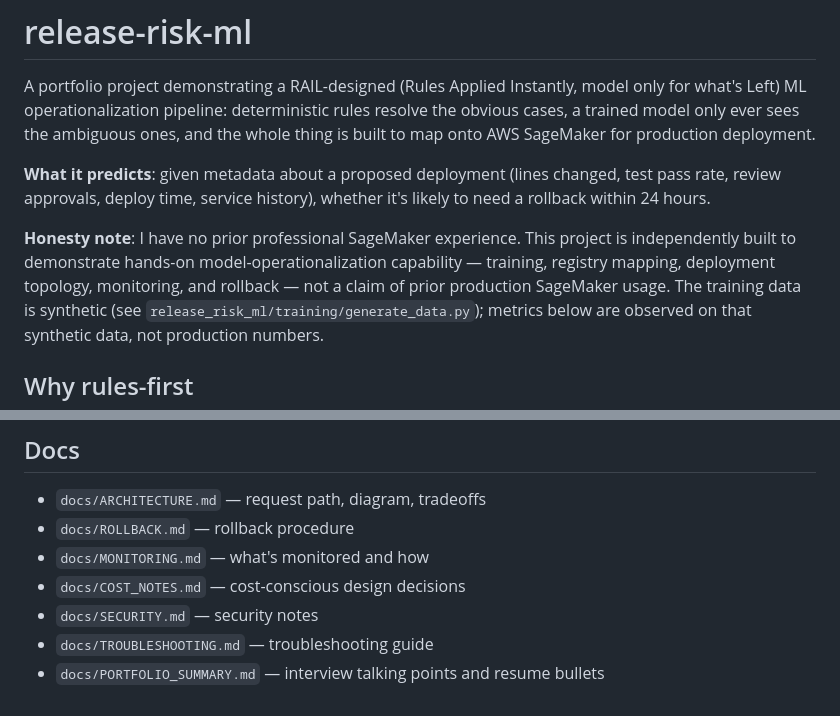
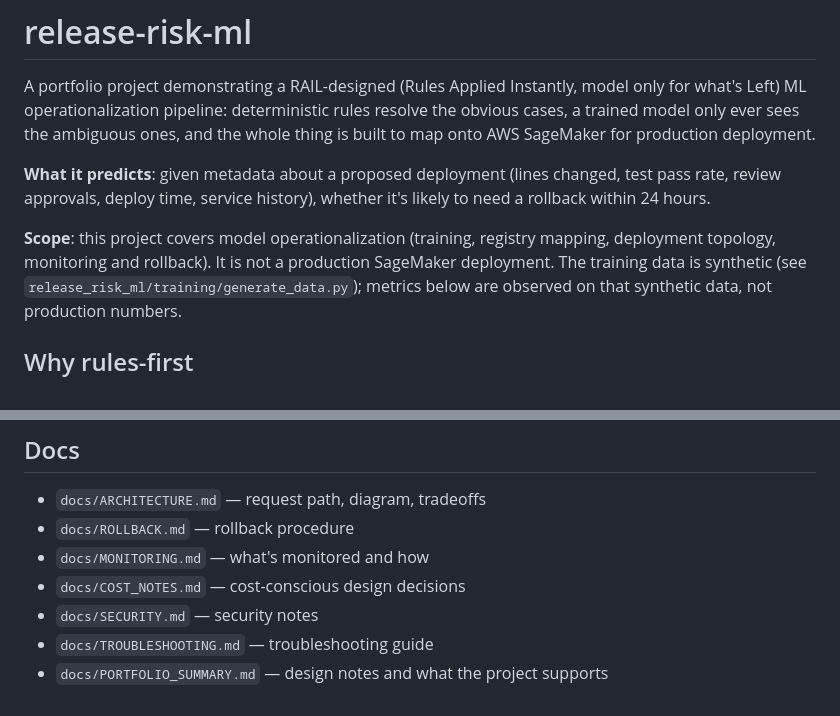
Before and after one commit to gerardrecinto/release-risk-ml, a Markdown page: README.md, 2 parts joined by grey strips. Drawn GitHub-style.

Commit message:
Reword the scope note and rename the summary headings (#2)

```diff
--- a/README.md
+++ b/README.md
@@ -10,10 +10,9 @@ production deployment.
 changed, test pass rate, review approvals, deploy time, service history),
 whether it's likely to need a rollback within 24 hours.
 
-**Honesty note**: I have no prior professional SageMaker experience. This
-project is independently built to demonstrate hands-on model-operationalization
-capability — training, registry mapping, deployment topology, monitoring,
-and rollback — not a claim of prior production SageMaker usage. The training
+**Scope**: this project covers model operationalization (training, registry
+mapping, deployment topology, monitoring and rollback). It is not a production
+SageMaker deployment. The training
 data is synthetic (see `release_risk_ml/training/generate_data.py`); metrics
 below are observed on that synthetic data, not production numbers.
 
@@ -135,4 +134,4 @@ docs/                     architecture, rollback, cost, security, monitoring, tr
 - `docs/COST_NOTES.md` — cost-conscious design decisions
 - `docs/SECURITY.md` — security notes
 - `docs/TROUBLESHOOTING.md` — troubleshooting guide
-- `docs/PORTFOLIO_SUMMARY.md` — interview talking points and resume bullets
+- `docs/PORTFOLIO_SUMMARY.md` — design notes and what the project supports
```
Also changed, not shown: docs/PORTFOLIO_SUMMARY.md (+3 -3 lines).
